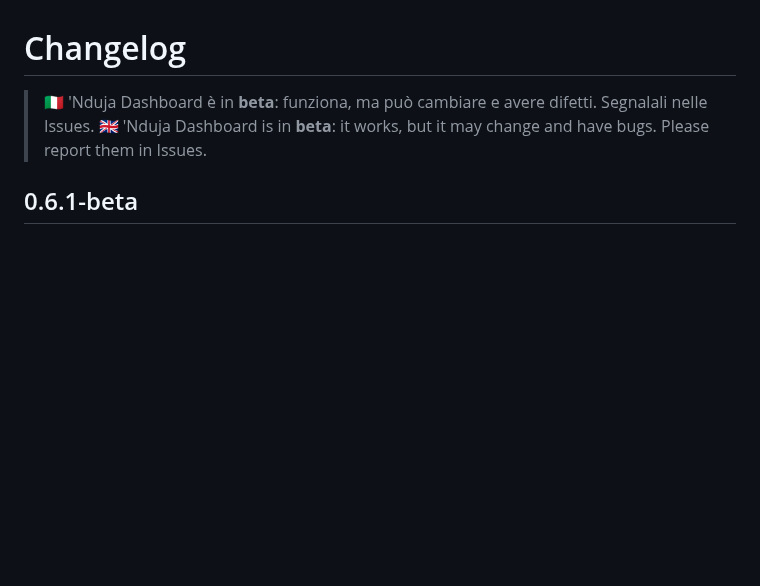
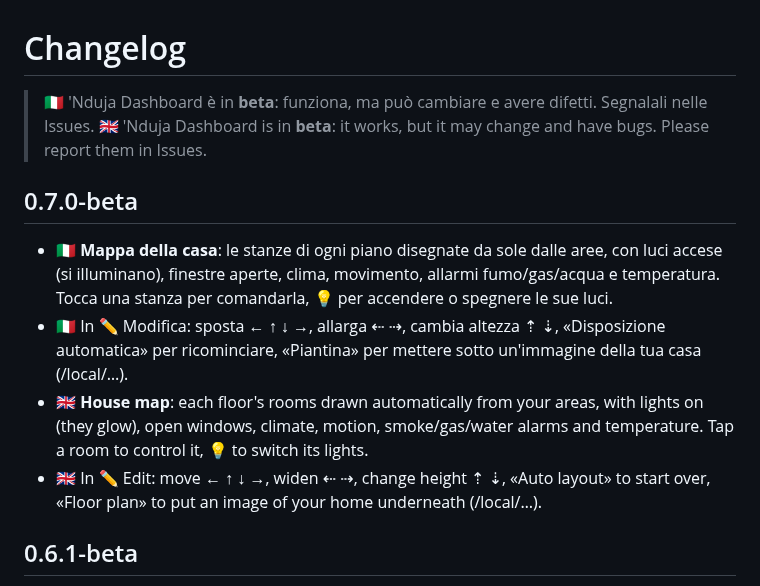
Before and after one commit to gionny781/nduja-dashboard, a Markdown page: CHANGELOG.md, the part around the change. Rendered like a GitHub page; blank space fills up the shorter version.

```diff
--- a/CHANGELOG.md
+++ b/CHANGELOG.md
@@ -2,6 +2,12 @@
 
 > 🇮🇹 'Nduja Dashboard è in **beta**: funziona, ma può cambiare e avere difetti. Segnalali nelle Issues.
 > 🇬🇧 'Nduja Dashboard is in **beta**: it works, but it may change and have bugs. Please report them in Issues.
+
+## 0.7.0-beta
+- 🇮🇹 **Mappa della casa**: le stanze di ogni piano disegnate da sole dalle aree, con luci accese (si illuminano), finestre aperte, clima, movimento, allarmi fumo/gas/acqua e temperatura. Tocca una stanza per comandarla, 💡 per accendere o spegnere le sue luci.
+- 🇮🇹 In ✏️ Modifica: sposta ← ↑ ↓ →, allarga ⇠ ⇢, cambia altezza ⇡ ⇣, «Disposizione automatica» per ricominciare, «Piantina» per mettere sotto un'immagine della tua casa (/local/…).
+- 🇬🇧 **House map**: each floor's rooms drawn automatically from your areas, with lights on (they glow), open windows, climate, motion, smoke/gas/water alarms and temperature. Tap a room to control it, 💡 to switch its lights.
+- 🇬🇧 In ✏️ Edit: move ← ↑ ↓ →, widen ⇠ ⇢, change height ⇡ ⇣, «Auto layout» to start over, «Floor plan» to put an image of your home underneath (/local/…).
 
 ## 0.6.1-beta
 - 🇮🇹 **Energia, sensori a piacere**: in ⚙️ Sensori ogni voce accetta **qualsiasi sensore** della casa (con ricerca), non solo quelli proposti. Il fotovoltaico accetta **più stringhe o inverter** (PV1, PV2, PV3…) che vengono sommati; anche batterie e consumi si possono sommare. Si possono scegliere i contatori di oggi (prodotto, prelevato, immesso). Le modifiche si salvano subito.
```
Also changed, not shown: README.md (+5 -1 lines), ROADMAP.md (+3 -1 lines), docs/map.png (added), 7 other files.
